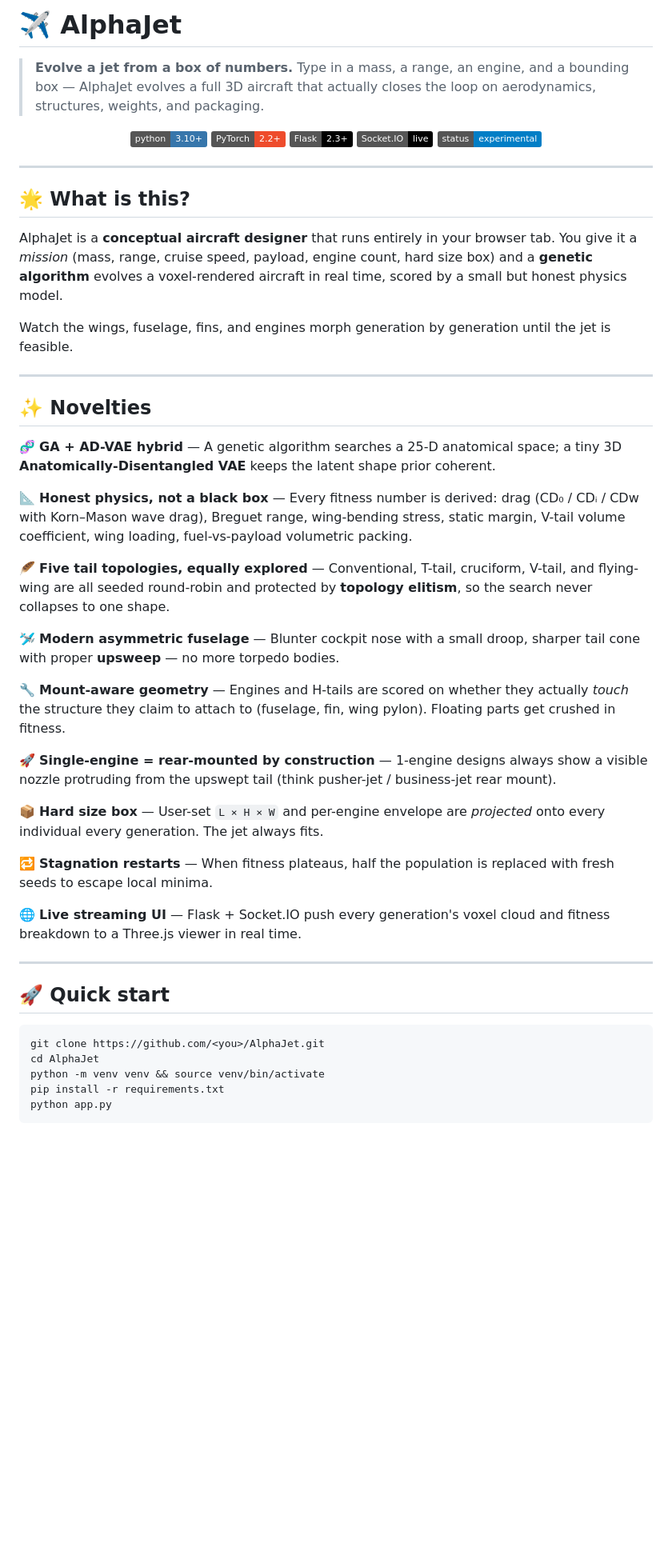
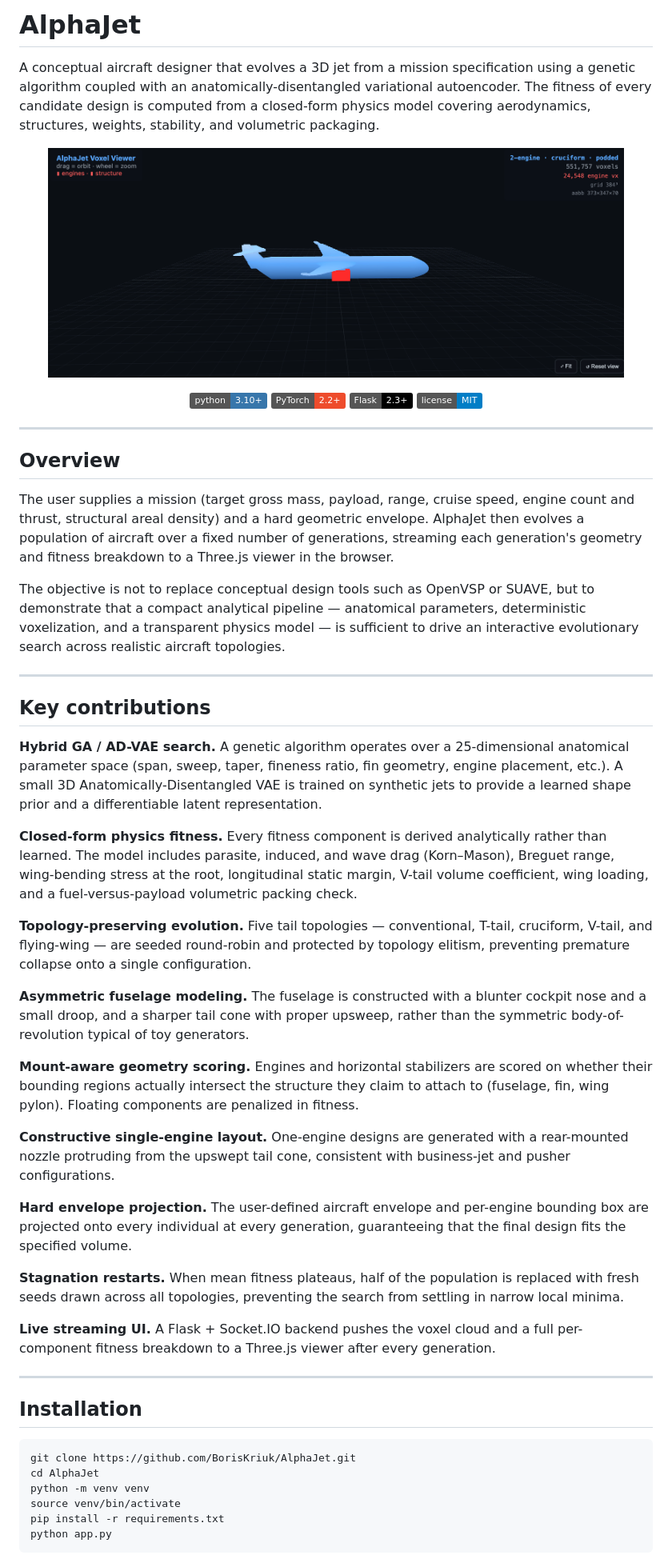
Before and after one commit to BorisKriuk/AlphaJet, a Markdown page: README.md, the part around one of its changes. Shown at 80% size. GitHub-like rendering; badges without logos; blank space fills up the shorter version.

````diff
--- a/README.md
+++ b/README.md
@@ -1,55 +1,57 @@
-# ✈️ AlphaJet
+# AlphaJet
 
-> **Evolve a jet from a box of numbers.**
-> Type in a mass, a range, an engine, and a bounding box — AlphaJet evolves a full 3D aircraft that actually closes the loop on aerodynamics, structures, weights, and packaging.
+A conceptual aircraft designer that evolves a 3D jet from a mission specification using a genetic algorithm coupled with an anatomically-disentangled variational autoencoder. The fitness of every candidate design is computed from a closed-form physics model covering aerodynamics, structures, weights, stability, and volumetric packaging.
+
+<p align="center">
+  <img src="docs/aircraft.png" alt="AlphaJet evolved design" width="720">
+</p>
 
 <p align="center">
   <img alt="python" src="https://img.shields.io/badge/python-3.10+-3776AB?logo=python&logoColor=white">
   <img alt="pytorch" src="https://img.shields.io/badge/PyTorch-2.2+-EE4C2C?logo=pytorch&logoColor=white">
   <img alt="flask" src="https://img.shields.io/badge/Flask-2.3+-000000?logo=flask&logoColor=white">
-  <img alt="socketio" src="https://img.shields.io/badge/Socket.IO-live-010101?logo=socketdotio&logoColor=white">
-  <img alt="status" src="https://img.shields.io/badge/status-experimental-blue">
+  <img alt="license" src="https://img.shields.io/badge/license-MIT-blue">
 </p>
 
 ---
 
-## 🌟 What is this?
+## Overview
 
-AlphaJet is a **conceptual aircraft designer** that runs entirely in your browser tab.
-You give it a *mission* (mass, range, cruise speed, payload, engine count, hard size box) and a **genetic algorithm** evolves a voxel-rendered aircraft in real time, scored by a small but honest physics model.
+The user supplies a mission (target gross mass, payload, range, cruise speed, engine count and thrust, structural areal density) and a hard geometric envelope. AlphaJet then evolves a population of aircraft over a fixed number of generations, streaming each generation's geometry and fitness breakdown to a Three.js viewer in the browser.
 
-Watch the wings, fuselage, fins, and engines morph generation by generation until the jet is feasible.
+The objective is not to replace conceptual design tools such as OpenVSP or SUAVE, but to demonstrate that a compact analytical pipeline — anatomical parameters, deterministic voxelization, and a transparent physics model — is sufficient to drive an interactive evolutionary search across realistic aircraft topologies.
 
 ---
 
-## ✨ Novelties
+## Key contributions
 
-🧬 **GA + AD-VAE hybrid** — A genetic algorithm searches a 25-D anatomical space; a tiny 3D **Anatomically-Disentangled VAE** keeps the latent shape prior coherent.
+**Hybrid GA / AD-VAE search.** A genetic algorithm operates over a 25-dimensional anatomical parameter space (span, sweep, taper, fineness ratio, fin geometry, engine placement, etc.). A small 3D Anatomically-Disentangled VAE is trained on synthetic jets to provide a learned shape prior and a differentiable latent representation.
 
-📐 **Honest physics, not a black box** — Every fitness number is derived: drag (CD₀ / CDᵢ / CDw with Korn–Mason wave drag), Breguet range, wing-bending stress, static margin, V-tail volume coefficient, wing loading, fuel-vs-payload volumetric packing.
+**Closed-form physics fitness.** Every fitness component is derived analytically rather than learned. The model includes parasite, induced, and wave drag (Korn–Mason), Breguet range, wing-bending stress at the root, longitudinal static margin, V-tail volume coefficient, wing loading, and a fuel-versus-payload volumetric packing check.
 
-🪶 **Five tail topologies, equally explored** — Conventional, T-tail, cruciform, V-tail, and flying-wing are all seeded round-robin and protected by **topology elitism**, so the search never collapses to one shape.
+**Topology-preserving evolution.** Five tail topologies — conventional, T-tail, cruciform, V-tail, and flying-wing — are seeded round-robin and protected by topology elitism, preventing premature collapse onto a single configuration.
 
-🛩️ **Modern asymmetric fuselage** — Blunter cockpit nose with a small droop, sharper tail cone with proper **upsweep** — no more torpedo bodies.
+**Asymmetric fuselage modeling.** The fuselage is constructed with a blunter cockpit nose and a small droop, and a sharper tail cone with proper upsweep, rather than the symmetric body-of-revolution typical of toy generators.
 
-🔧 **Mount-aware geometry** — Engines and H-tails are scored on whether they actually *touch* the structure they claim to attach to (fuselage, fin, wing pylon). Floating parts get crushed in fitness.
+**Mount-aware geometry scoring.** Engines and horizontal stabilizers are scored on whether their bounding regions actually intersect the structure they claim to attach to (fuselage, fin, wing pylon). Floating components are penalized in fitness.
 
-🚀 **Single-engine = rear-mounted by construction** — 1-engine designs always show a visible nozzle protruding from the upswept tail (think pusher-jet / business-jet rear mount).
+**Constructive single-engine layout.** One-engine designs are generated with a rear-mounted nozzle protruding from the upswept tail cone, consistent with business-jet and pusher configurations.
 
-📦 **Hard size box** — User-set `L × H × W` and per-engine envelope are *projected* onto every individual every generation. The jet always fits.
+**Hard envelope projection.** The user-defined aircraft envelope and per-engine bounding box are projected onto every individual at every generation, guaranteeing that the final design fits the specified volume.
 
-🔁 **Stagnation restarts** — When fitness plateaus, half the population is replaced with fresh seeds to escape local minima.
+**Stagnation restarts.** When mean fitness plateaus, half of the population is replaced with fresh seeds drawn across all topologies, preventing the search from settling in narrow local minima.
 
-🌐 **Live streaming UI** — Flask + Socket.IO push every generation's voxel cloud and fitness breakdown to a Three.js viewer in real time.
+**Live streaming UI.** A Flask + Socket.IO backend pushes the voxel cloud and a full per-component fitness breakdown to a Three.js viewer after every generation.
 
 ---
 
-## 🚀 Quick start
+## Installation
 
 ```bash
-git clone https://github.com/<you>/AlphaJet.git
+git clone https://github.com/BorisKriuk/AlphaJet.git
 cd AlphaJet
-python -m venv venv && source venv/bin/activate
+python -m venv venv
+source venv/bin/activate
 pip install -r requirements.txt
 python app.py
 ```
````
Also changed, not shown: other parts of README.md (+55 -50 lines).
